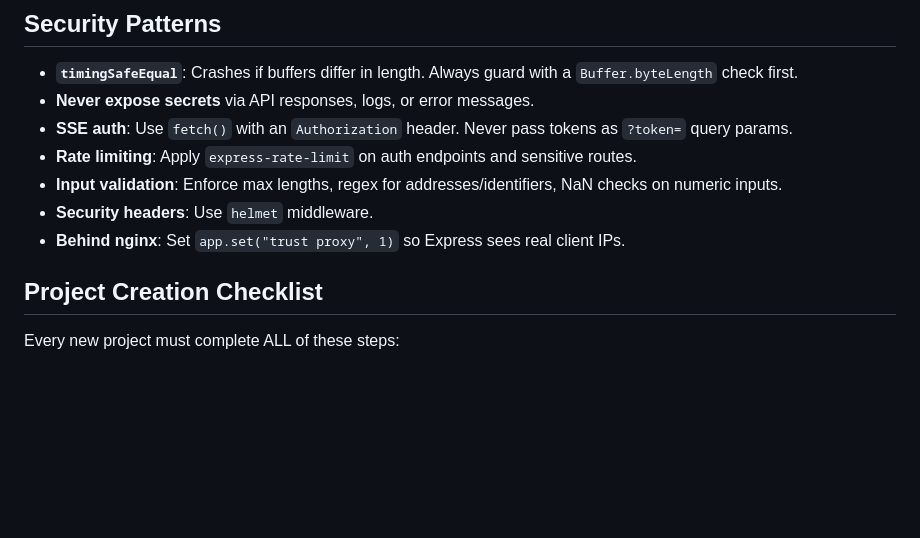
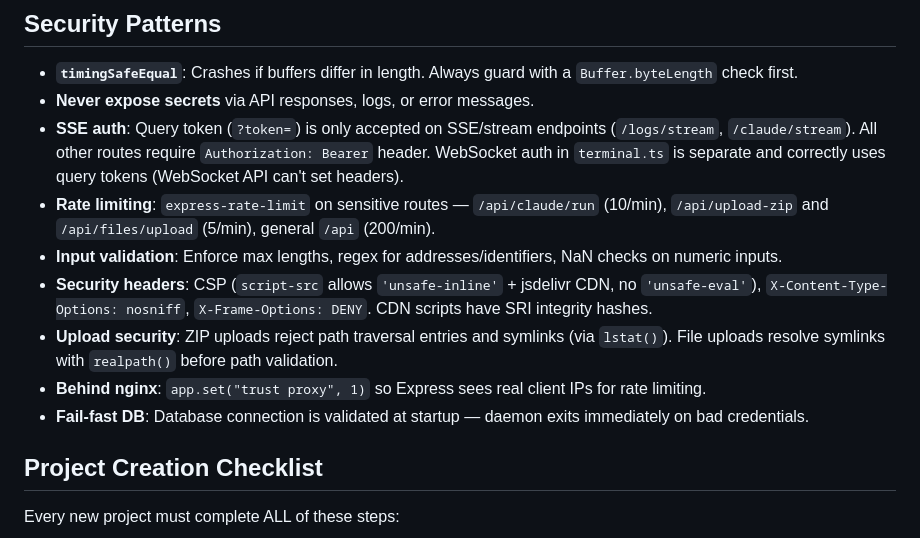
Before and after one commit to passonprobate-ship-it/SCWS, a Markdown page: CLAUDE.md, the part around the change. Rendered like a GitHub page; blank space fills up the shorter version.

```diff
--- a/CLAUDE.md
+++ b/CLAUDE.md
@@ -162,11 +162,13 @@ Also see the **Project Creation Checklist** section below for the condensed step
 
 - **`timingSafeEqual`**: Crashes if buffers differ in length. Always guard with a `Buffer.byteLength` check first.
 - **Never expose secrets** via API responses, logs, or error messages.
-- **SSE auth**: Use `fetch()` with an `Authorization` header. Never pass tokens as `?token=` query params.
-- **Rate limiting**: Apply `express-rate-limit` on auth endpoints and sensitive routes.
+- **SSE auth**: Query token (`?token=`) is only accepted on SSE/stream endpoints (`/logs/stream`, `/claude/stream`). All other routes require `Authorization: Bearer` header. WebSocket auth in `terminal.ts` is separate and correctly uses query tokens (WebSocket API can't set headers).
+- **Rate limiting**: `express-rate-limit` on sensitive routes — `/api/claude/run` (10/min), `/api/upload-zip` and `/api/files/upload` (5/min), general `/api` (200/min).
 - **Input validation**: Enforce max lengths, regex for addresses/identifiers, NaN checks on numeric inputs.
-- **Security headers**: Use `helmet` middleware.
-- **Behind nginx**: Set `app.set("trust proxy", 1)` so Express sees real client IPs.
+- **Security headers**: CSP (`script-src` allows `'unsafe-inline'` + jsdelivr CDN, no `'unsafe-eval'`), `X-Content-Type-Options: nosniff`, `X-Frame-Options: DENY`. CDN scripts have SRI integrity hashes.
+- **Upload security**: ZIP uploads reject path traversal entries and symlinks (via `lstat()`). File uploads resolve symlinks with `realpath()` before path validation.
+- **Behind nginx**: `app.set("trust proxy", 1)` so Express sees real client IPs for rate limiting.
+- **Fail-fast DB**: Database connection is validated at startup — daemon exits immediately on bad credentials.
 
 ## Project Creation Checklist
 
```
Also changed, not shown: SECURITY.md (+12 -3 lines), docs/PROJECT-PLAYBOOK.md (+8 -0 lines).
